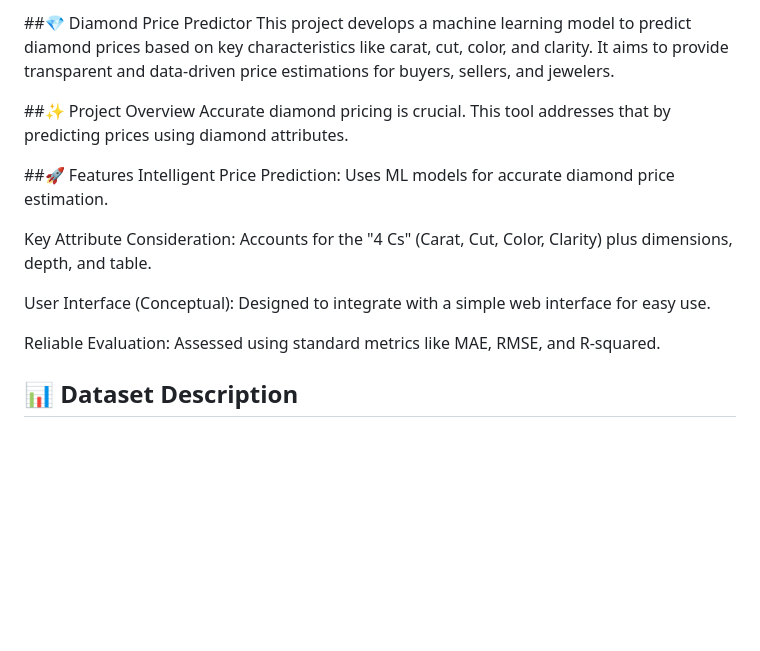
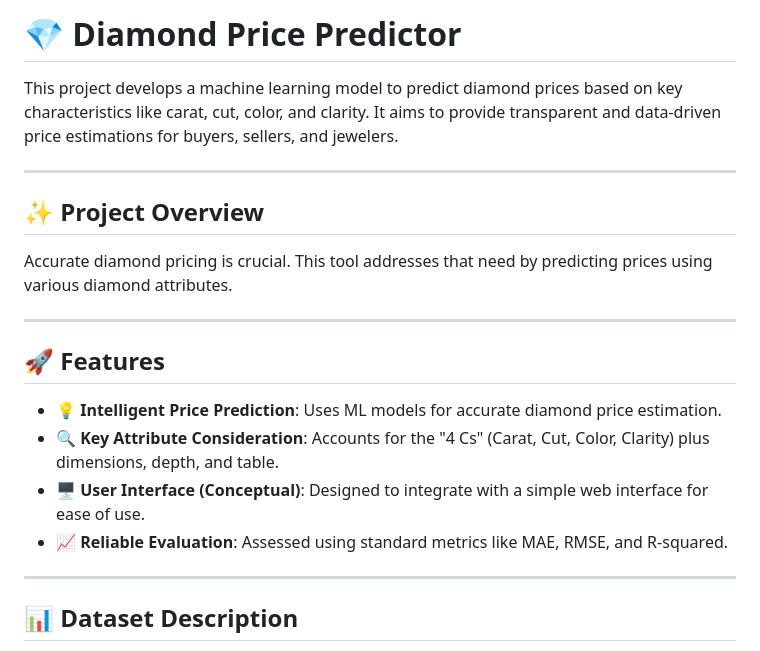
Before and after one commit to Rio1002/Diamond-Price-Predictor, a Markdown page: README.md, the part around the change printed below. Rendered like a GitHub page; blank space fills up the shorter version.

```diff
--- a/README.md
+++ b/README.md
@@ -1,17 +1,23 @@
-##💎 Diamond Price Predictor
+# 💎 Diamond Price Predictor
+
 This project develops a machine learning model to predict diamond prices based on key characteristics like carat, cut, color, and clarity. It aims to provide transparent and data-driven price estimations for buyers, sellers, and jewelers.
 
-##✨ Project Overview
-Accurate diamond pricing is crucial. This tool addresses that by predicting prices using diamond attributes.
+---
 
-##🚀 Features
-Intelligent Price Prediction: Uses ML models for accurate diamond price estimation.
+## ✨ Project Overview
 
-Key Attribute Consideration: Accounts for the "4 Cs" (Carat, Cut, Color, Clarity) plus dimensions, depth, and table.
+Accurate diamond pricing is crucial. This tool addresses that need by predicting prices using various diamond attributes.
 
-User Interface (Conceptual): Designed to integrate with a simple web interface for easy use.
+---
 
-Reliable Evaluation: Assessed using standard metrics like MAE, RMSE, and R-squared.
+## 🚀 Features
+
+- **💡 Intelligent Price Prediction**: Uses ML models for accurate diamond price estimation.
+- **🔍 Key Attribute Consideration**: Accounts for the "4 Cs" (Carat, Cut, Color, Clarity) plus dimensions, depth, and table.
+- **🖥️ User Interface (Conceptual)**: Designed to integrate with a simple web interface for ease of use.
+- **📈 Reliable Evaluation**: Assessed using standard metrics like MAE, RMSE, and R-squared.
+
+---
 
 ## 📊 Dataset Description
 
```
Also changed, not shown: other parts of README.md (+44 -20 lines).
